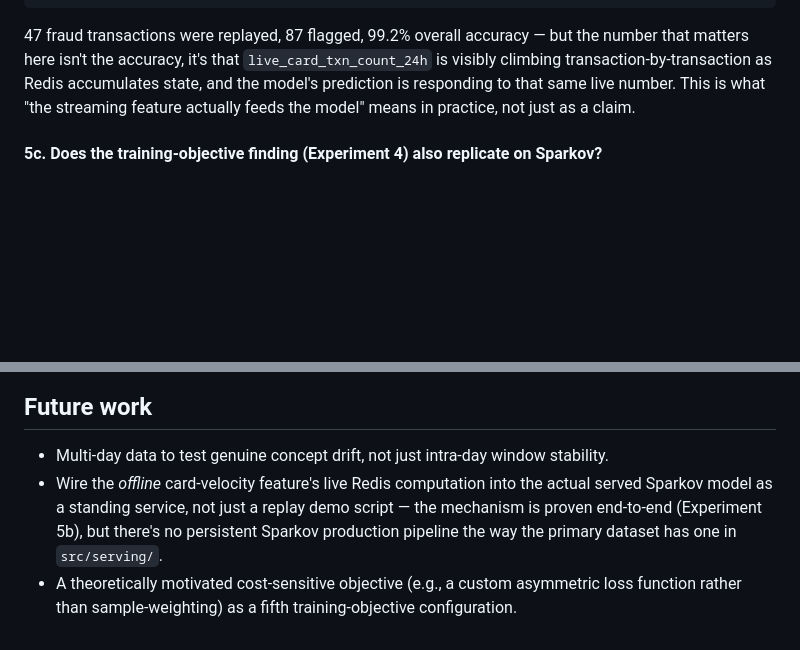
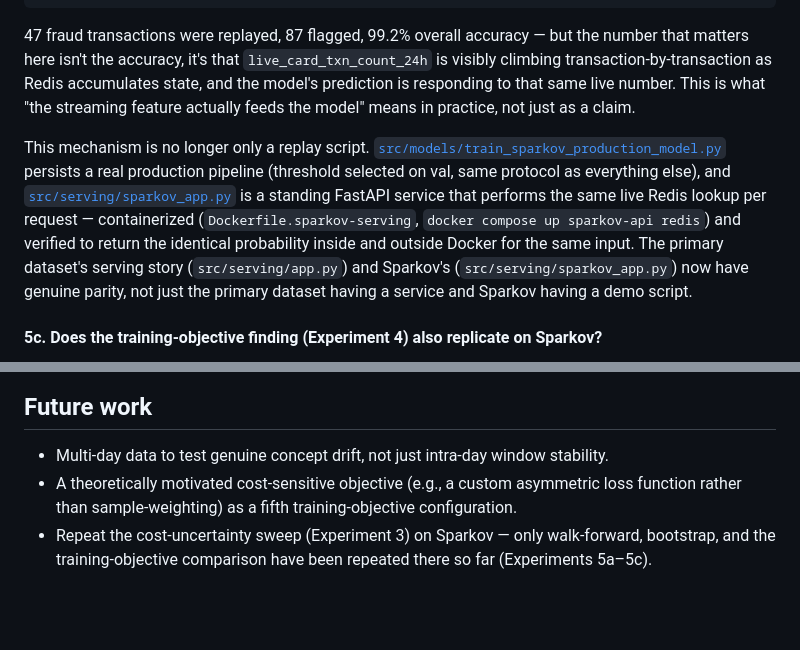
Before and after one commit to Charith-Reddy-Pareddy/Cost-Sensitive-Fraud-Detection-with-Threshold-Optimization, a Markdown page: RESEARCH_REPORT.md, 2 parts joined by grey strips. GitHub-like rendering; blank space fills up the shorter version.

```diff
--- a/RESEARCH_REPORT.md
+++ b/RESEARCH_REPORT.md
@@ -192,6 +192,16 @@ transaction-by-transaction as Redis accumulates state, and the model's predictio
 to that same live number. This is what "the streaming feature actually feeds the model" means in
 practice, not just as a claim.
 
+This mechanism is no longer only a replay script.
+[`src/models/train_sparkov_production_model.py`](src/models/train_sparkov_production_model.py)
+persists a real production pipeline (threshold selected on val, same protocol as everything
+else), and [`src/serving/sparkov_app.py`](src/serving/sparkov_app.py) is a standing FastAPI
+service that performs the same live Redis lookup per request — containerized
+(`Dockerfile.sparkov-serving`, `docker compose up sparkov-api redis`) and verified to return the
+identical probability inside and outside Docker for the same input. The primary dataset's
+serving story (`src/serving/app.py`) and Sparkov's (`src/serving/sparkov_app.py`) now have
+genuine parity, not just the primary dataset having a service and Sparkov having a demo script.
+
 #### 5c. Does the training-objective finding (Experiment 4) also replicate on Sparkov?
 
 Same four configurations as Experiment 4, on Sparkov with the velocity feature
@@ -252,9 +262,7 @@ intervention** — its benefit is real on average but small relative to the nois
 ## Future work
 
 - Multi-day data to test genuine concept drift, not just intra-day window stability.
-- Wire the *offline* card-velocity feature's live Redis computation into the actual served
-  Sparkov model as a standing service, not just a replay demo script — the mechanism is proven
-  end-to-end (Experiment 5b), but there's no persistent Sparkov production pipeline the way the
-  primary dataset has one in `src/serving/`.
 - A theoretically motivated cost-sensitive objective (e.g., a custom asymmetric loss function
   rather than sample-weighting) as a fifth training-objective configuration.
+- Repeat the cost-uncertainty sweep (Experiment 3) on Sparkov — only walk-forward, bootstrap, and
+  the training-objective comparison have been repeated there so far (Experiments 5a–5c).
```
Also changed, not shown: README.md (+27 -5 lines).
